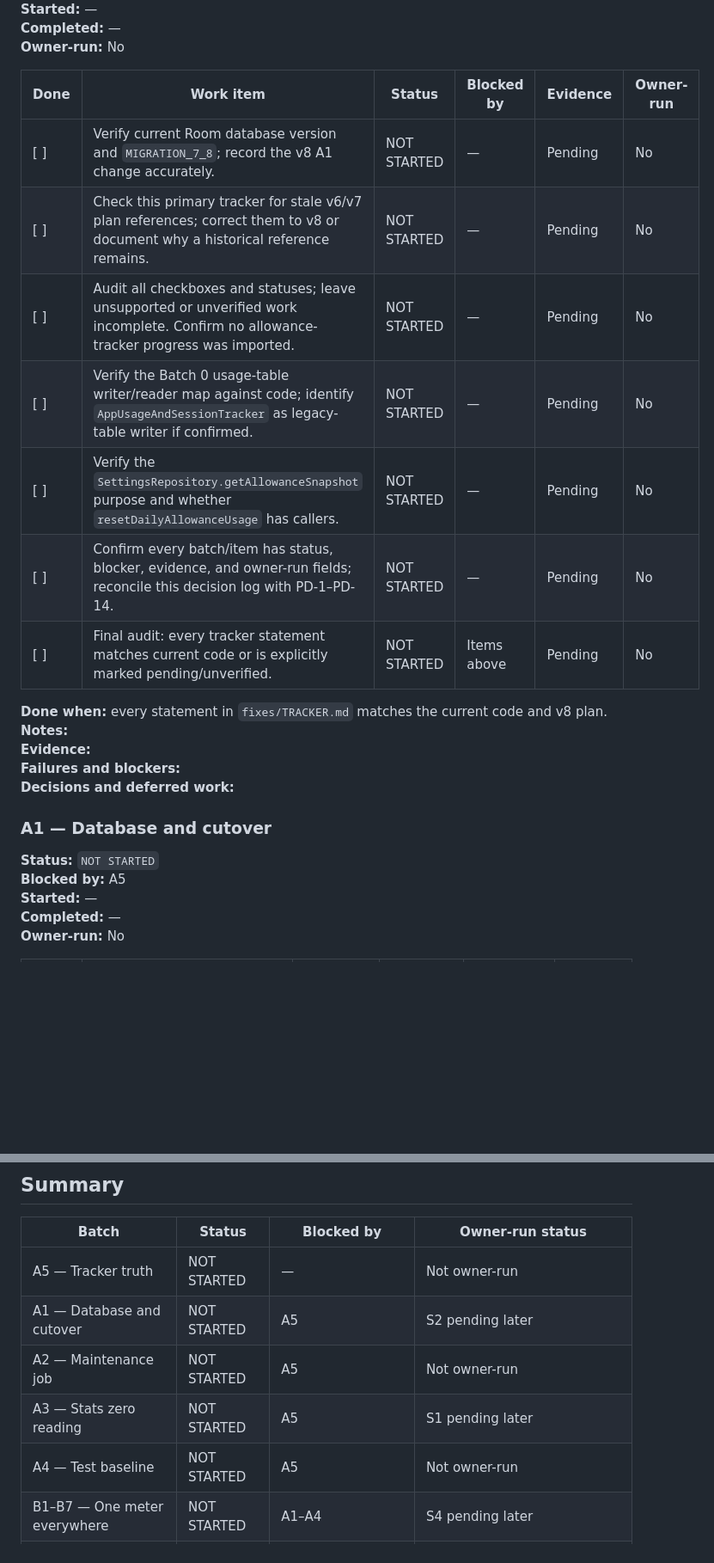
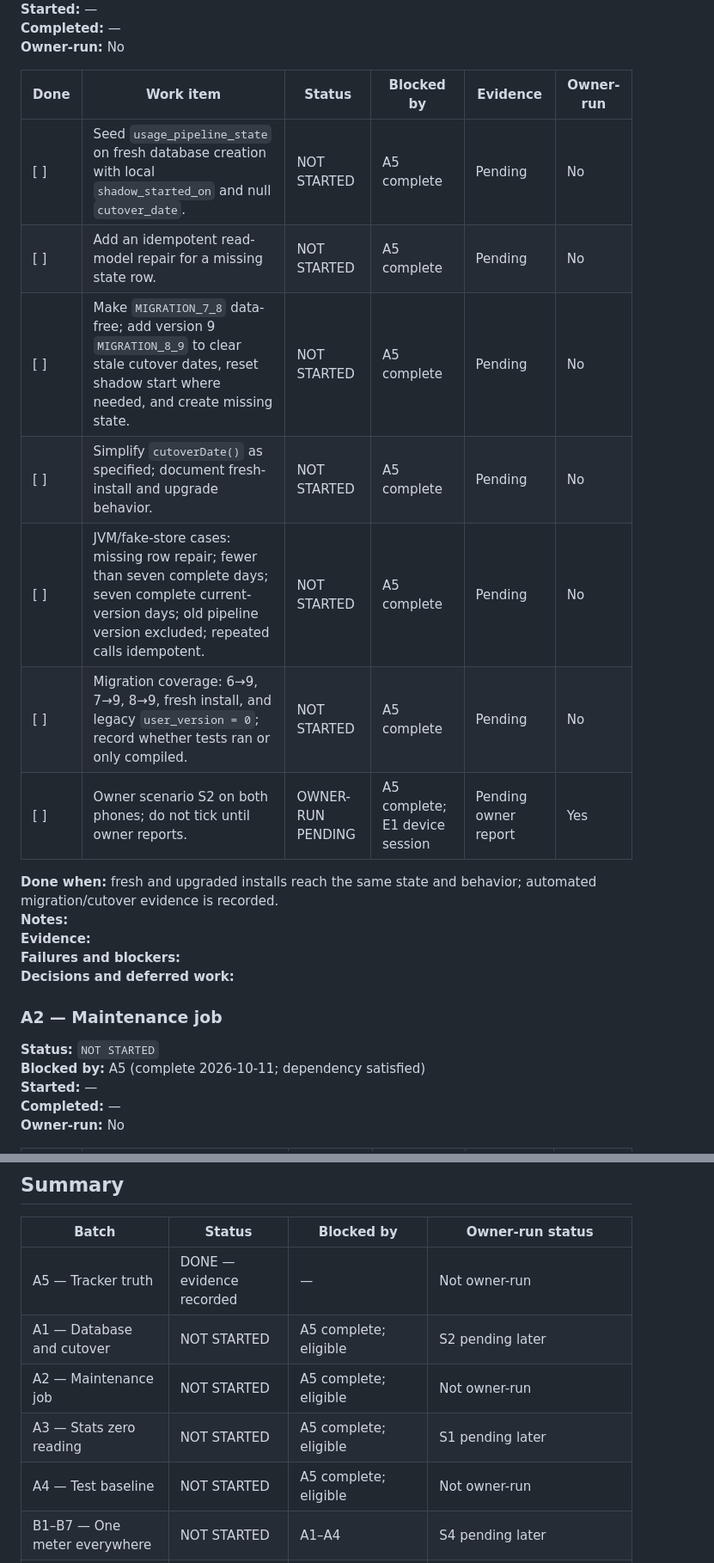
Before and after one commit to TITANICBHAI/FocusFlow-Kotlin, a Markdown page: fixes/TRACKER.md, 2 parts joined by grey strips. Shown at 86% size. GitHub-like rendering; blank space fills up the shorter version.

Commit message:
Update tracker documentation
Replit-Commit-Author: Agent

```diff
--- a/fixes/TRACKER.md
+++ b/fixes/TRACKER.md
@@ -90,24 +130,24 @@ Decision entries below are transcribed from `fixes/PLAN.md`, section 3.1–3.2.
 
 | Done | Work item | Status | Blocked by | Evidence | Owner-run |
 |---|---|---|---|---|---|
-| [ ] | Verify current Room database version and `MIGRATION_7_8`; record the v8 A1 change accurately. | NOT STARTED | — | Pending | No |
-| [ ] | Check this primary tracker for stale v6/v7 plan references; correct them to v8 or document why a historical reference remains. | NOT STARTED | — | Pending | No |
-| [ ] | Audit all checkboxes and statuses; leave unsupported or unverified work incomplete. Confirm no allowance-tracker progress was imported. | NOT STARTED | — | Pending | No |
-| [ ] | Verify the Batch 0 usage-table writer/reader map against code; identify `AppUsageAndSessionTracker` as legacy-table writer if confirmed. | NOT STARTED | — | Pending | No |
-| [ ] | Verify the `SettingsRepository.getAllowanceSnapshot` purpose and whether `resetDailyAllowanceUsage` has callers. | NOT STARTED | — | Pending | No |
-| [ ] | Confirm every batch/item has status, blocker, evidence, and owner-run fields; reconcile this decision log with PD-1–PD-14. | NOT STARTED | — | Pending | No |
-| [ ] | Final audit: every tracker statement matches current code or is explicitly marked pending/unverified. | NOT STARTED | Items above | Pending | No |
+| [ ] | Seed `usage_pipeline_state` on fresh database creation with local `shadow_started_on` and null `cutover_date`. | NOT STARTED | A5 complete | Pending | No |
+| [ ] | Add an idempotent read-model repair for a missing state row. | NOT STARTED | A5 complete | Pending | No |
+| [ ] | Make `MIGRATION_7_8` data-free; add version 9 `MIGRATION_8_9` to clear stale cutover dates, reset shadow start where needed, and create missing state. | NOT STARTED | A5 complete | Pending | No |
+| [ ] | Simplify `cutoverDate()` as specified; document fresh-install and upgrade behavior. | NOT STARTED | A5 complete | Pending | No |
+| [ ] | JVM/fake-store cases: missing row repair; fewer than seven complete days; seven complete current-version days; old pipeline version excluded; repeated calls idempotent. | NOT STARTED | A5 complete | Pending | No |
+| [ ] | Migration coverage: 6→9, 7→9, 8→9, fresh install, and legacy `user_version = 0`; record whether tests ran or only compiled. | NOT STARTED | A5 complete | Pending | No |
+| [ ] | Owner scenario S2 on both phones; do not tick until owner reports. | OWNER-RUN PENDING | A5 complete; E1 device session | Pending owner report | Yes |
 
-**Done when:** every statement in `fixes/TRACKER.md` matches the current code and v8 plan.
-**Notes:**
-**Evidence:**
-**Failures and blockers:**
-**Decisions and deferred work:**
+**Done when:** fresh and upgraded installs reach the same state and behavior; automated migration/cutover evidence is recorded.
+**Notes:**<br>
+**Evidence:**<br>
+**Failures and blockers:**<br>
+**Decisions and deferred work:**<br>
 
-### A1 — Database and cutover
+### A2 — Maintenance job
 
 **Status:** `NOT STARTED`
-**Blocked by:** A5
+**Blocked by:** A5 (complete 2026-10-11; dependency satisfied)<br>
 **Started:** —
 **Completed:** —
 **Owner-run:** No
@@ -628,11 +644,11 @@ Decision entries below are transcribed from `fixes/PLAN.md`, section 3.1–3.2.
 
 | Batch | Status | Blocked by | Owner-run status |
 |---|---|---|---|
-| A5 — Tracker truth | NOT STARTED | — | Not owner-run |
-| A1 — Database and cutover | NOT STARTED | A5 | S2 pending later |
-| A2 — Maintenance job | NOT STARTED | A5 | Not owner-run |
-| A3 — Stats zero reading | NOT STARTED | A5 | S1 pending later |
-| A4 — Test baseline | NOT STARTED | A5 | Not owner-run |
+| A5 — Tracker truth | DONE — evidence recorded | — | Not owner-run |
+| A1 — Database and cutover | NOT STARTED | A5 complete; eligible | S2 pending later |
+| A2 — Maintenance job | NOT STARTED | A5 complete; eligible | Not owner-run |
+| A3 — Stats zero reading | NOT STARTED | A5 complete; eligible | S1 pending later |
+| A4 — Test baseline | NOT STARTED | A5 complete; eligible | Not owner-run |
 | B1–B7 — One meter everywhere | NOT STARTED | A1–A4 | S4 pending later |
 | C1–C6 — One definition of usage | NOT STARTED | A1–A4; E1 logs for C6 | Manifest confirmation/logs may be owner-provided |
 | D1–D3 — Screens and wording | NOT STARTED | B and C; A3 for D3 | Not owner-run |
```
Also changed, not shown: other parts of fixes/TRACKER.md (+64 -48 lines).
